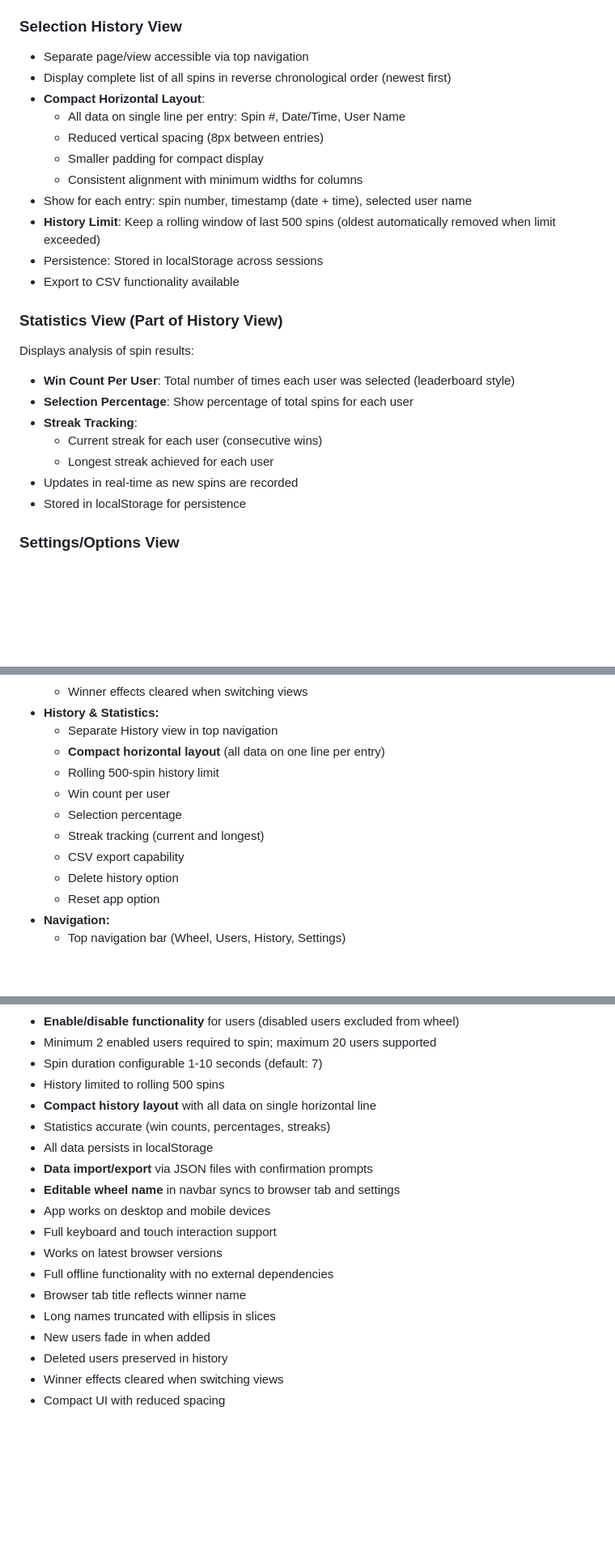
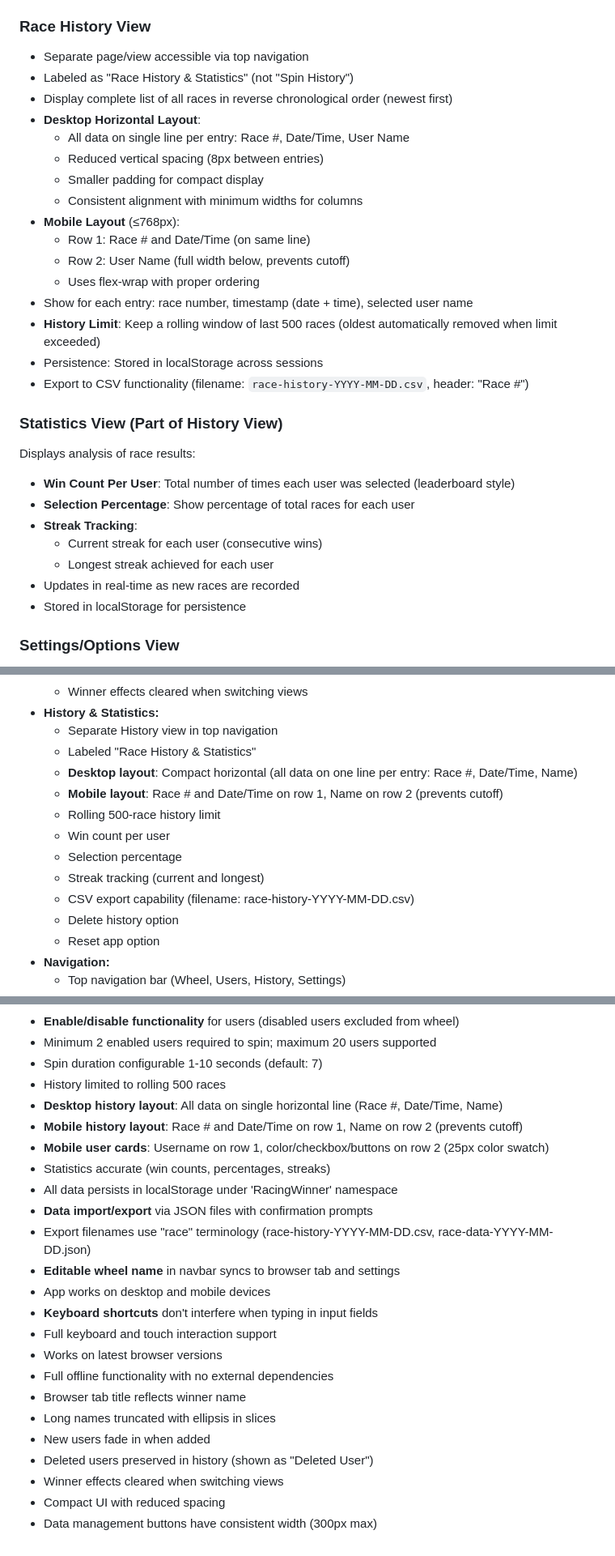
Before and after one commit to wfbtrakker/horse-racing-selector, a Markdown page: CLAUDE.md, 3 parts joined by grey strips. Shown at 81% size. GitHub-like rendering; blank space fills up the shorter version.

Commit message:
update document

```diff
--- a/CLAUDE.md
+++ b/CLAUDE.md
@@ -294,27 +303,32 @@ When the wheel stops:
 7. **Effect Clearing**:
    - Winner effects automatically cleared when switching to other views
 
-### Selection History View
+### Race History View
 - Separate page/view accessible via top navigation
-- Display complete list of all spins in reverse chronological order (newest first)
-- **Compact Horizontal Layout**:
-  - All data on single line per entry: Spin #, Date/Time, User Name
+- Labeled as "Race History & Statistics" (not "Spin History")
+- Display complete list of all races in reverse chronological order (newest first)
+- **Desktop Horizontal Layout**:
+  - All data on single line per entry: Race #, Date/Time, User Name
   - Reduced vertical spacing (8px between entries)
   - Smaller padding for compact display
   - Consistent alignment with minimum widths for columns
-- Show for each entry: spin number, timestamp (date + time), selected user name
-- **History Limit**: Keep a rolling window of last 500 spins (oldest automatically removed when limit exceeded)
+- **Mobile Layout** (≤768px):
+  - Row 1: Race # and Date/Time (on same line)
+  - Row 2: User Name (full width below, prevents cutoff)
+  - Uses flex-wrap with proper ordering
+- Show for each entry: race number, timestamp (date + time), selected user name
+- **History Limit**: Keep a rolling window of last 500 races (oldest automatically removed when limit exceeded)
 - Persistence: Stored in localStorage across sessions
-- Export to CSV functionality available
+- Export to CSV functionality (filename: `race-history-YYYY-MM-DD.csv`, header: "Race #")
 
 ### Statistics View (Part of History View)
-Displays analysis of spin results:
+Displays analysis of race results:
 - **Win Count Per User**: Total number of times each user was selected (leaderboard style)
-- **Selection Percentage**: Show percentage of total spins for each user
+- **Selection Percentage**: Show percentage of total races for each user
 - **Streak Tracking**:
   - Current streak for each user (consecutive wins)
   - Longest streak achieved for each user
-- Updates in real-time as new spins are recorded
+- Updates in real-time as new races are recorded
 - Stored in localStorage for persistence
 
 ### Settings/Options View
@@ -448,12 +467,14 @@ If sound files are not available locally, the app should gracefully degrade (no
   - Winner effects cleared when switching views
 - **History & Statistics:**
   - Separate History view in top navigation
-  - **Compact horizontal layout** (all data on one line per entry)
-  - Rolling 500-spin history limit
+  - Labeled "Race History & Statistics"
+  - **Desktop layout**: Compact horizontal (all data on one line per entry: Race #, Date/Time, Name)
+  - **Mobile layout**: Race # and Date/Time on row 1, Name on row 2 (prevents cutoff)
+  - Rolling 500-race history limit
   - Win count per user
   - Selection percentage
   - Streak tracking (current and longest)
-  - CSV export capability
+  - CSV export capability (filename: race-history-YYYY-MM-DD.csv)
   - Delete history option
   - Reset app option
 - **Navigation:**
@@ -502,19 +523,24 @@ If sound files are not available locally, the app should gracefully degrade (no
 - **Enable/disable functionality** for users (disabled users excluded from wheel)
 - Minimum 2 enabled users required to spin; maximum 20 users supported
 - Spin duration configurable 1-10 seconds (default: 7)
-- History limited to rolling 500 spins
-- **Compact history layout** with all data on single horizontal line
+- History limited to rolling 500 races
+- **Desktop history layout**: All data on single horizontal line (Race #, Date/Time, Name)
+- **Mobile history layout**: Race # and Date/Time on row 1, Name on row 2 (prevents cutoff)
+- **Mobile user cards**: Username on row 1, color/checkbox/buttons on row 2 (25px color swatch)
 - Statistics accurate (win counts, percentages, streaks)
-- All data persists in localStorage
+- All data persists in localStorage under 'RacingWinner' namespace
 - **Data import/export** via JSON files with confirmation prompts
+- Export filenames use "race" terminology (race-history-YYYY-MM-DD.csv, race-data-YYYY-MM-DD.json)
 - **Editable wheel name** in navbar syncs to browser tab and settings
 - App works on desktop and mobile devices
+- **Keyboard shortcuts** don't interfere when typing in input fields
 - Full keyboard and touch interaction support
 - Works on latest browser versions
 - Full offline functionality with no external dependencies
 - Browser tab title reflects winner name
 - Long names truncated with ellipsis in slices
 - New users fade in when added
-- Deleted users preserved in history
+- Deleted users preserved in history (shown as "Deleted User")
 - Winner effects cleared when switching views
 - Compact UI with reduced spacing
+- Data management buttons have consistent width (300px max)
```
Also changed, not shown: other parts of CLAUDE.md (+22 -8 lines).
